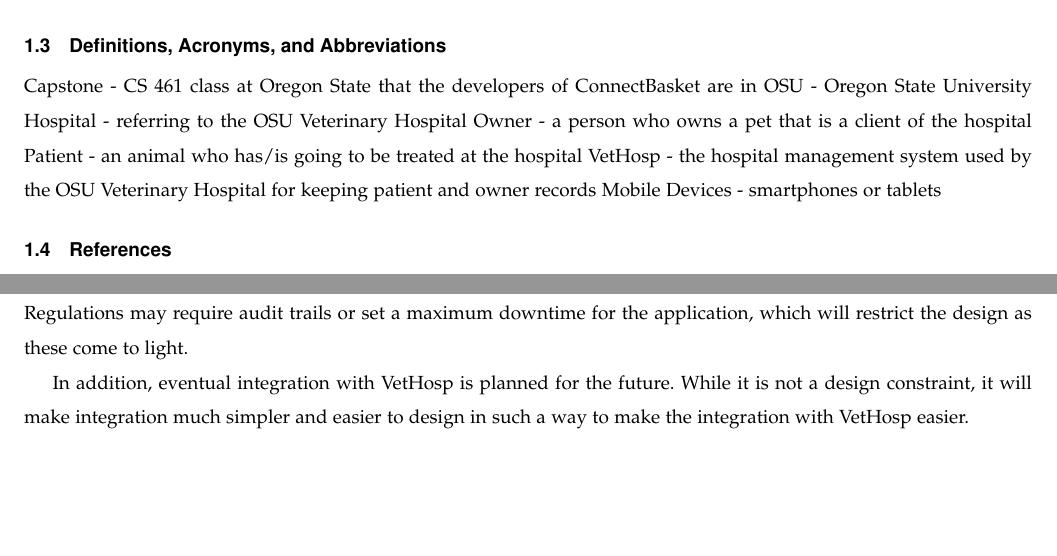
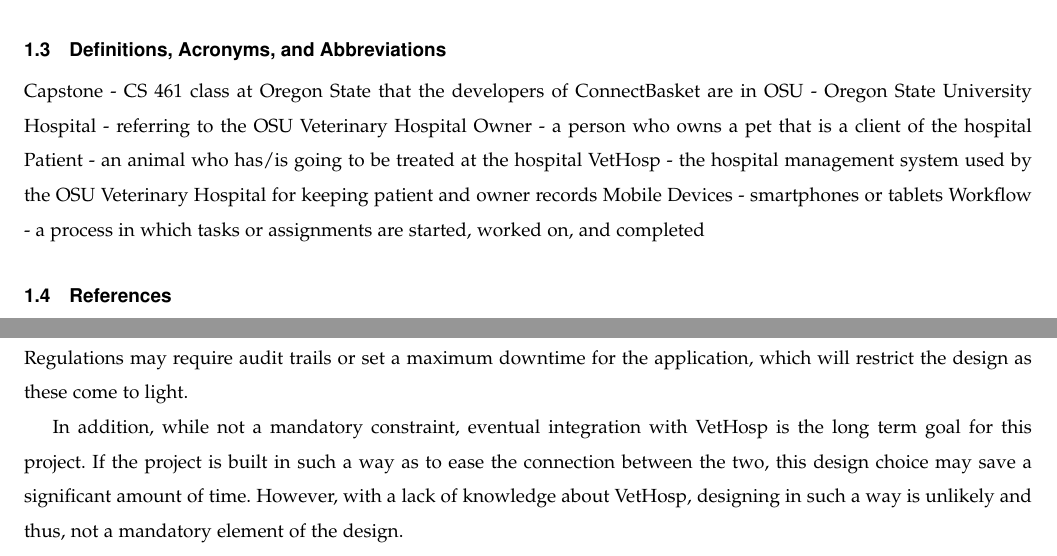
Before and after one commit to warnerke15/Capstone-2017-2018-Group-39, a LaTeX paper (documents/requirements/rough-draft/requirements.tex): two parts of pages 3 and 7 of 7, joined at a grey line, cut so that both start at the same text, the shorter picture padded with empty space. Compiled offline with pdfLaTeX; a missing font is replaced by an installed copy or a similar font; a LaTeX package or settings file that is missing is left out.

Commit message:
Changed some wording and added 'workflow' to the terms list

```diff
--- a/documents/requirements/rough-draft/requirements.tex
+++ b/documents/requirements/rough-draft/requirements.tex
@@ -98,6 +98,7 @@
 Patient - an animal who has/is going to be treated at the hospital
 VetHosp - the hospital management system used by the OSU Veterinary Hospital for keeping patient and owner records
 Mobile Devices - smartphones or tablets
+Workflow - a process in which tasks or assignments are started, worked on, and completed
 
 \subsection{References}
 IEEE Std 830-1998, IEEE Recommended Practice for Software Requirements Specifications
@@ -181,6 +182,5 @@
 \subsection{Design Constraints}
 ConnectBasket will be constrained only by any government or hospital regulations on message security or reliability. Regulations may require audit trails or set a maximum downtime for the application, which will restrict the design as these come to light.
 
-In addition, eventual integration with VetHosp is planned for the future. While it is not a design constraint, it will make integration much simpler and easier to design in such a way to make the integration with VetHosp easier.
-
+In addition, while not a mandatory constraint, eventual integration with VetHosp is the long term goal for this project. If the project is built in such a way as to ease the connection between the two, this design choice may save a significant amount of time. However, with a lack of knowledge about VetHosp, designing in such a way is unlikely and thus, not a mandatory element of the design.
 \end{document}
```
